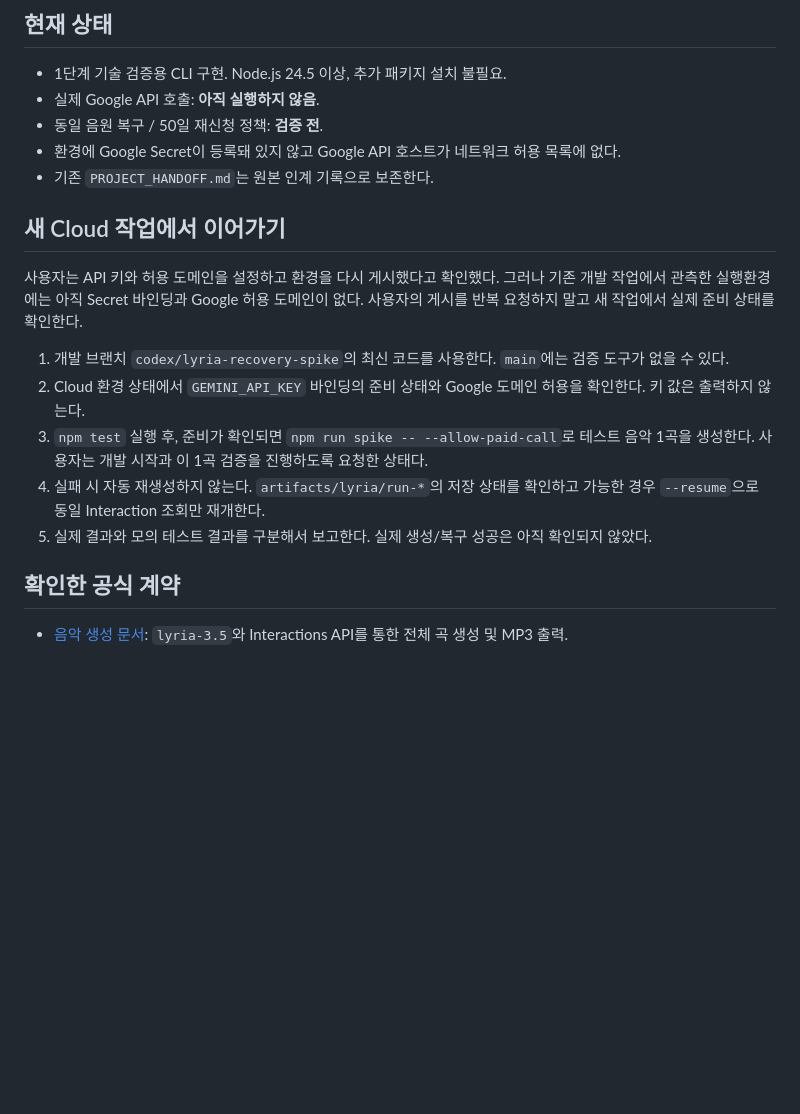
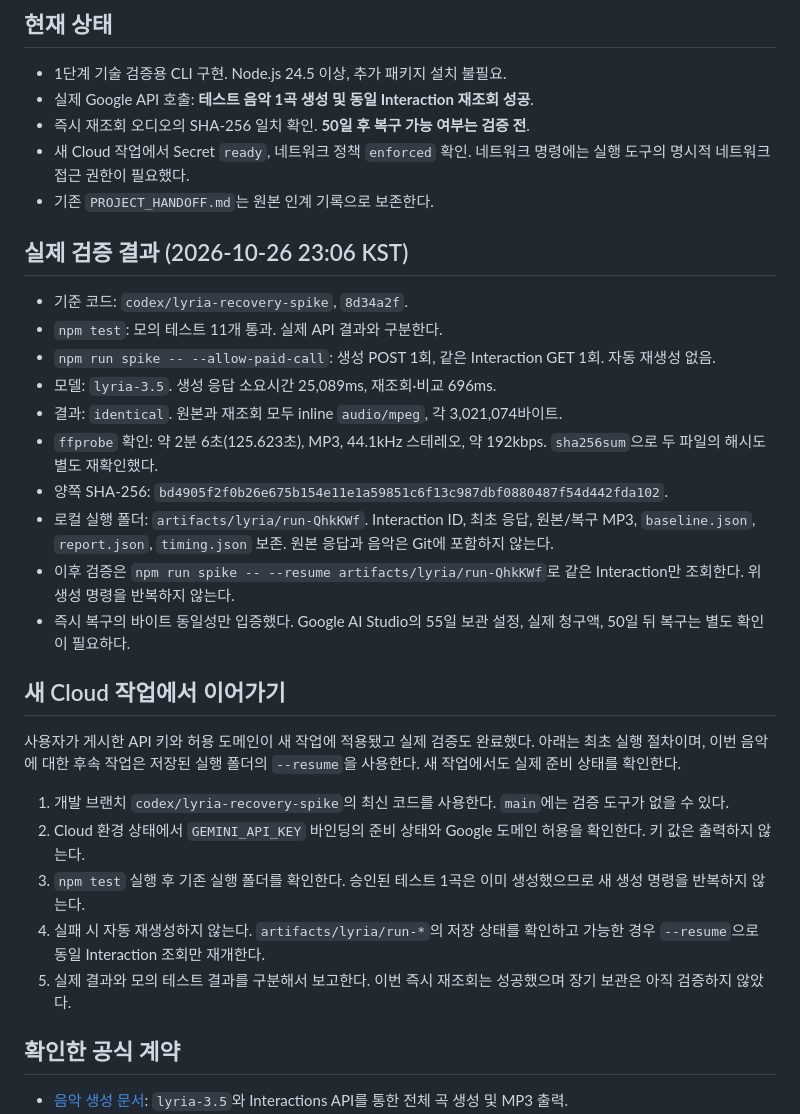
Before and after one commit to dukedrum-pixel/nosayeon-pjt, a Markdown page: doc/LYRIA_SPIKE.md, the part around the change. GitHub-like rendering; blank space fills up the shorter version.

Commit message:
docs: record successful live Lyria recovery verification

```diff
--- a/doc/LYRIA_SPIKE.md
+++ b/doc/LYRIA_SPIKE.md
@@ -5,20 +5,33 @@
 ## 현재 상태
 
 - 1단계 기술 검증용 CLI 구현. Node.js 24.5 이상, 추가 패키지 설치 불필요.
-- 실제 Google API 호출: **아직 실행하지 않음**.
-- 동일 음원 복구 / 50일 재신청 정책: **검증 전**.
-- 환경에 Google Secret이 등록돼 있지 않고 Google API 호스트가 네트워크 허용 목록에 없다.
+- 실제 Google API 호출: **테스트 음악 1곡 생성 및 동일 Interaction 재조회 성공**.
+- 즉시 재조회 오디오의 SHA-256 일치 확인. **50일 후 복구 가능 여부는 검증 전**.
+- 새 Cloud 작업에서 Secret `ready`, 네트워크 정책 `enforced` 확인. 네트워크 명령에는 실행 도구의 명시적 네트워크 접근 권한이 필요했다.
 - 기존 `PROJECT_HANDOFF.md`는 원본 인계 기록으로 보존한다.
+
+## 실제 검증 결과 (2026-10-26 23:06 KST)
+
+- 기준 코드: `codex/lyria-recovery-spike`, `8d34a2f`.
+- `npm test`: 모의 테스트 11개 통과. 실제 API 결과와 구분한다.
+- `npm run spike -- --allow-paid-call`: 생성 POST 1회, 같은 Interaction GET 1회. 자동 재생성 없음.
+- 모델: `lyria-3.5`. 생성 응답 소요시간 25,089ms, 재조회·비교 696ms.
+- 결과: `identical`. 원본과 재조회 모두 inline `audio/mpeg`, 각 3,021,074바이트.
+- `ffprobe` 확인: 약 2분 6초(125.623초), MP3, 44.1kHz 스테레오, 약 192kbps. `sha256sum`으로 두 파일의 해시도 별도 재확인했다.
+- 양쪽 SHA-256: `bd4905f2f0b26e675b154e11e1a59851c6f13c987dbf0880487f54d442fda102`.
+- 로컬 실행 폴더: `artifacts/lyria/run-QhkKWf`. Interaction ID, 최초 응답, 원본/복구 MP3, `baseline.json`, `report.json`, `timing.json` 보존. 원본 응답과 음악은 Git에 포함하지 않는다.
+- 이후 검증은 `npm run spike -- --resume artifacts/lyria/run-QhkKWf`로 같은 Interaction만 조회한다. 위 생성 명령을 반복하지 않는다.
+- 즉시 복구의 바이트 동일성만 입증했다. Google AI Studio의 55일 보관 설정, 실제 청구액, 50일 뒤 복구는 별도 확인이 필요하다.
 
 ## 새 Cloud 작업에서 이어가기
 
-사용자는 API 키와 허용 도메인을 설정하고 환경을 다시 게시했다고 확인했다. 그러나 기존 개발 작업에서 관측한 실행환경에는 아직 Secret 바인딩과 Google 허용 도메인이 없다. 사용자의 게시를 반복 요청하지 말고 새 작업에서 실제 준비 상태를 확인한다.
+사용자가 게시한 API 키와 허용 도메인이 새 작업에 적용됐고 실제 검증도 완료했다. 아래는 최초 실행 절차이며, 이번 음악에 대한 후속 작업은 저장된 실행 폴더의 `--resume`을 사용한다. 새 작업에서도 실제 준비 상태를 확인한다.
 
 1. 개발 브랜치 `codex/lyria-recovery-spike`의 최신 코드를 사용한다. `main`에는 검증 도구가 없을 수 있다.
 2. Cloud 환경 상태에서 `GEMINI_API_KEY` 바인딩의 준비 상태와 Google 도메인 허용을 확인한다. 키 값은 출력하지 않는다.
-3. `npm test` 실행 후, 준비가 확인되면 `npm run spike -- --allow-paid-call`로 테스트 음악 1곡을 생성한다. 사용자는 개발 시작과 이 1곡 검증을 진행하도록 요청한 상태다.
+3. `npm test` 실행 후 기존 실행 폴더를 확인한다. 승인된 테스트 1곡은 이미 생성했으므로 새 생성 명령을 반복하지 않는다.
 4. 실패 시 자동 재생성하지 않는다. `artifacts/lyria/run-*`의 저장 상태를 확인하고 가능한 경우 `--resume`으로 동일 Interaction 조회만 재개한다.
-5. 실제 결과와 모의 테스트 결과를 구분해서 보고한다. 실제 생성/복구 성공은 아직 확인되지 않았다.
+5. 실제 결과와 모의 테스트 결과를 구분해서 보고한다. 이번 즉시 재조회는 성공했으며 장기 보관은 아직 검증하지 않았다.
 
 ## 확인한 공식 계약
 
```
